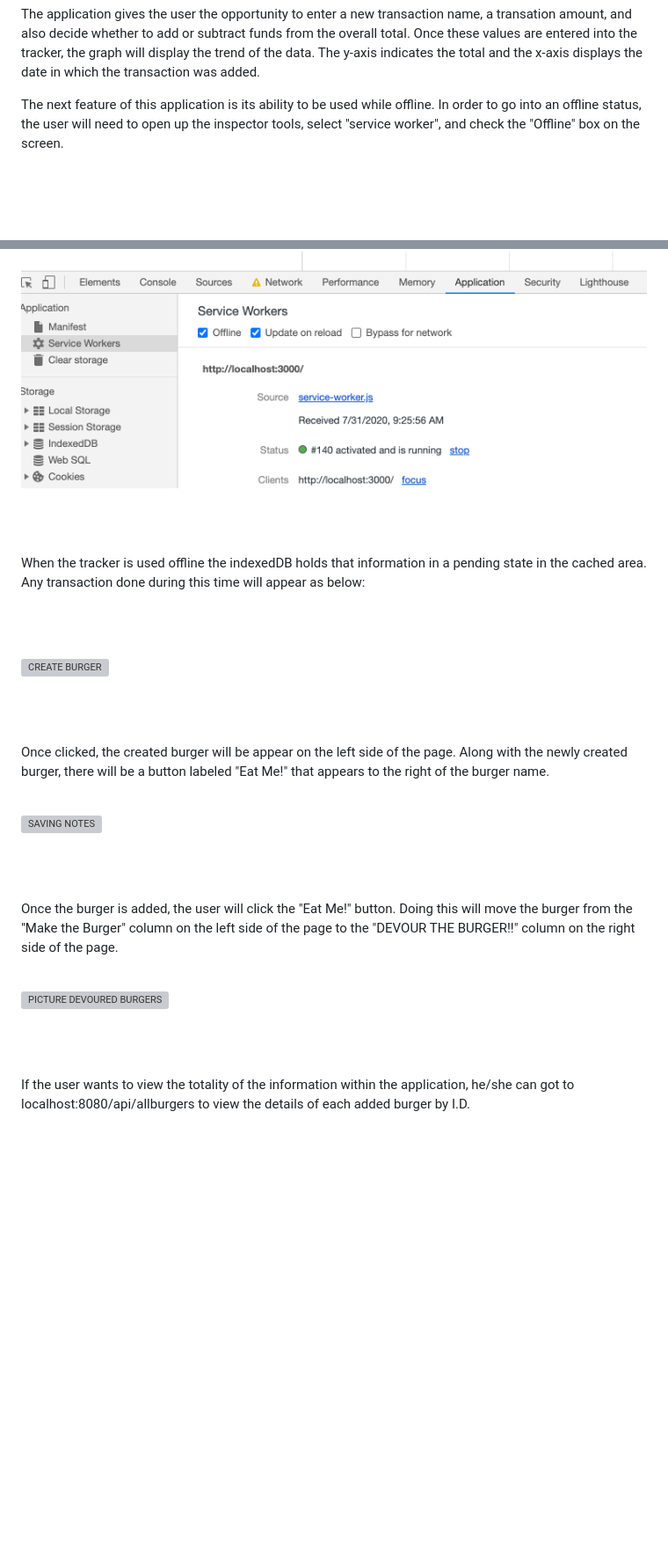
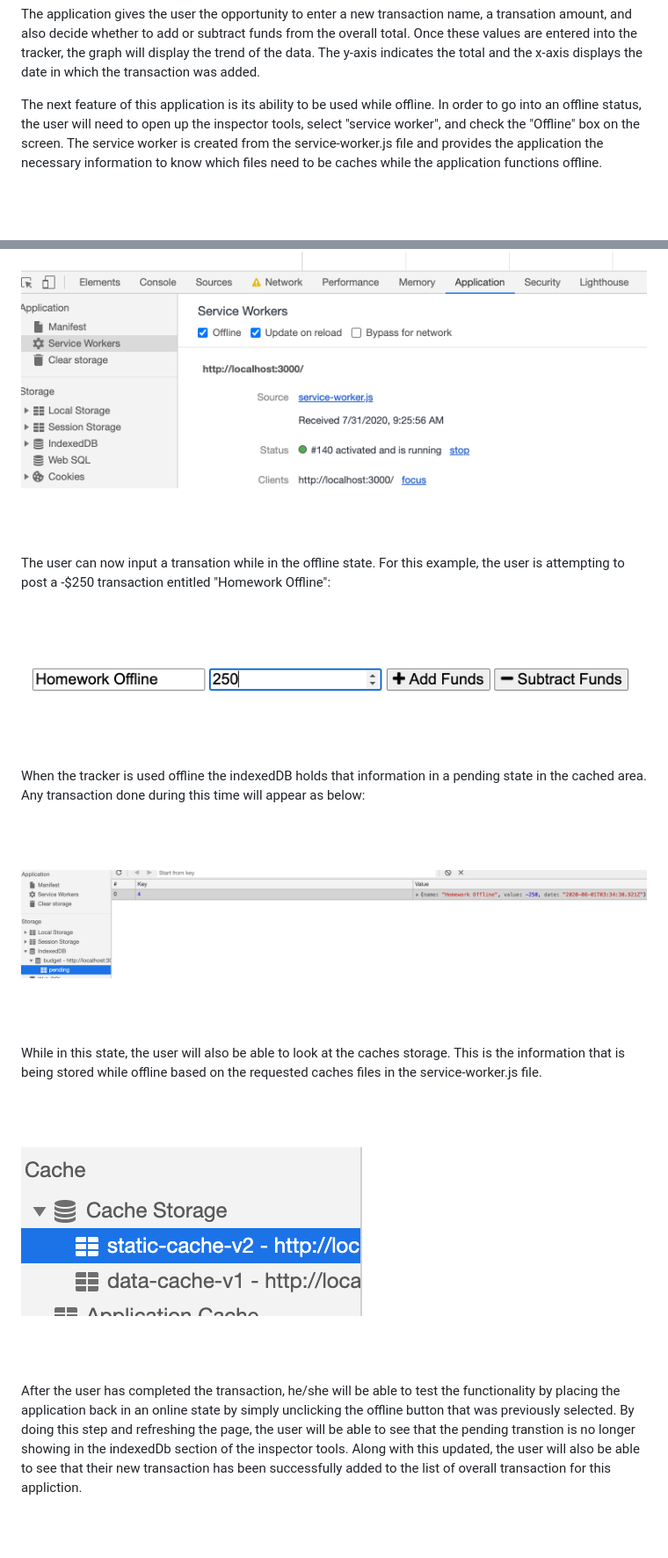
Before and after one commit to ccraig7321/Budget-Tracker, a Markdown page: README.md, 2 parts joined by grey strips. Shown: that part at 88% size. Rendered like a GitHub page; pictures changed too: public/images/homeworkExample.png (added); blank space fills up the shorter version; grey boxes are pictures that could not be loaded.

Commit message:
Add additional image to readme

```diff
--- a/README.md
+++ b/README.md
@@ -20,7 +20,7 @@ When the application opens the user will see the budget tracker application.
 
 The application gives the user the opportunity to enter a new transaction name, a transation amount, and also decide whether to add or subtract funds from the overall total. Once these values are entered into the tracker, the graph will display the trend of the data. The y-axis indicates the total and the x-axis displays the date in which the transaction was added.
 
-The next feature of this application is its ability to be used while offline.  In order to go into an offline status, the user will need to open up the inspector tools, select "service worker", and check the "Offline" box on the screen.
+The next feature of this application is its ability to be used while offline.  In order to go into an offline status, the user will need to open up the inspector tools, select "service worker", and check the "Offline" box on the screen. The service worker is created from the service-worker.js file and provides the application the necessary information to know which files need to be caches while the application functions offline.
 
 <br><br>
 
@@ -28,29 +28,33 @@ The next feature of this application is its ability to be used while offline.  I
 
 <br><br>
 
+The user can now input a transation while in the offline state. For this example, the user is attempting to post a -$250 transaction entitled "Homework Offline":
+
+<br><br>
+
+
+![HOMEWORK OFFLINE](public/images/homeworkExample.png)
+
+<br><br>
+
+
 When the tracker is used offline the indexedDB holds that information in a pending state in the cached area. Any transaction done during this time will appear as below:
 
 <br><br>
 
-![CREATE BURGER](public/assets/img/makeBurger.png)
+![INDEXED DB](public/images/pendingIndexedDb.png)
 
 <br><br>
 
-Once clicked, the created burger will be appear on the left side of the page. Along with the newly created burger, there will be a button labeled "Eat Me!" that appears to the right of the burger name.
-<br><br>
-
-![SAVING NOTES](public/assets/img/addedBurger.png)
+While in this state, the user will also be able to look at the caches storage. This is the information that is being stored while offline based on the requested caches files in the service-worker.js file.
 
 <br><br>
 
-Once the burger is added, the user will click the "Eat Me!" button. Doing this will move the burger from the "Make the Burger" column on the left side of the page to the "DEVOUR THE BURGER!!" column on the right side of the page.
-<br><br>
-
-![PICTURE DEVOURED BURGERS](public/assets/img/devouredBurgers.png)
+![CACHE STORAGE](public/images/cacheStorage.png)
 
 <br><br>
 
-If the user wants to view the totality of the information within the application, he/she can got to localhost:8080/api/allburgers to view the details of each added burger by I.D.
+After the user has completed the transaction, he/she will be able to test the functionality by placing the application back in an online state by simply unclicking the offline button that was previously selected. By doing this step and refreshing the page, the user will be able to see that the pending transtion is no longer showing in the indexedDb section of the inspector tools. Along with this updated, the user will also be able to see that their new transaction has been successfully added to the list of overall transaction for this appliction.
 
 <br><br>
 
```
Also changed, not shown: other parts of README.md (+7 -3 lines).
